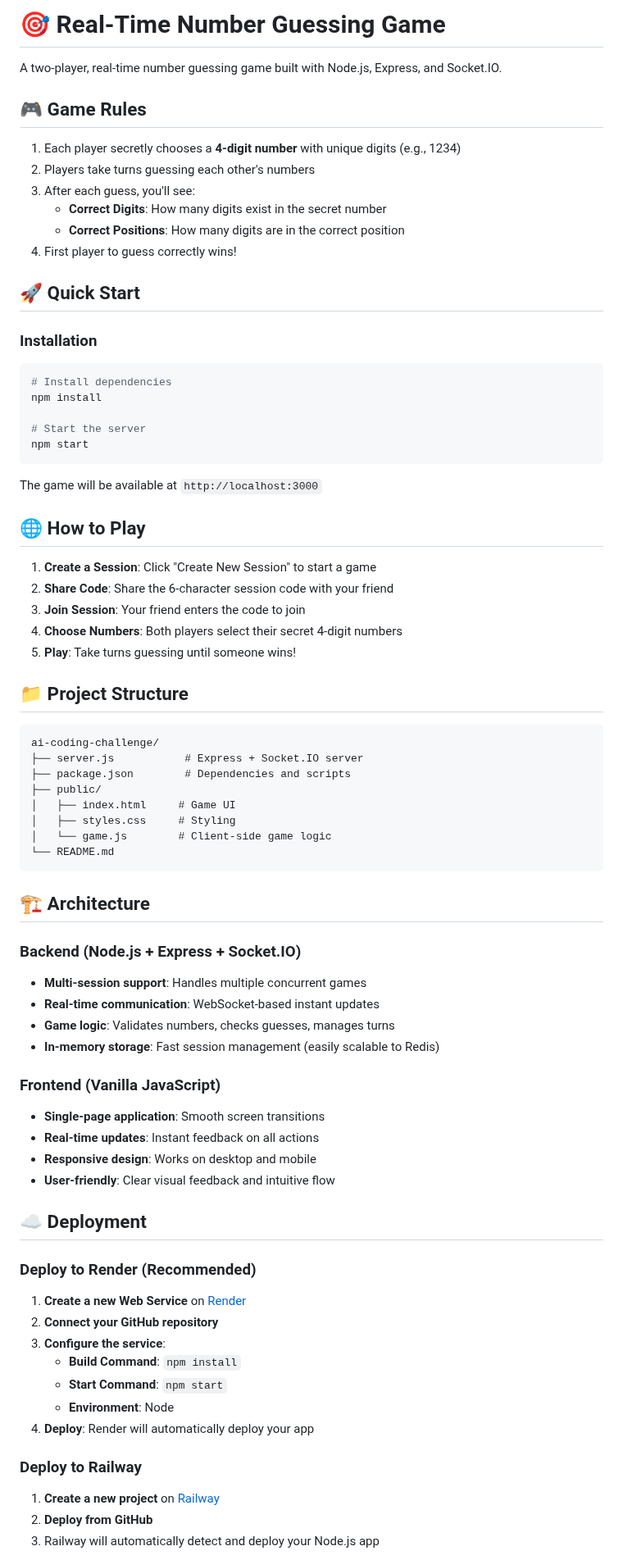
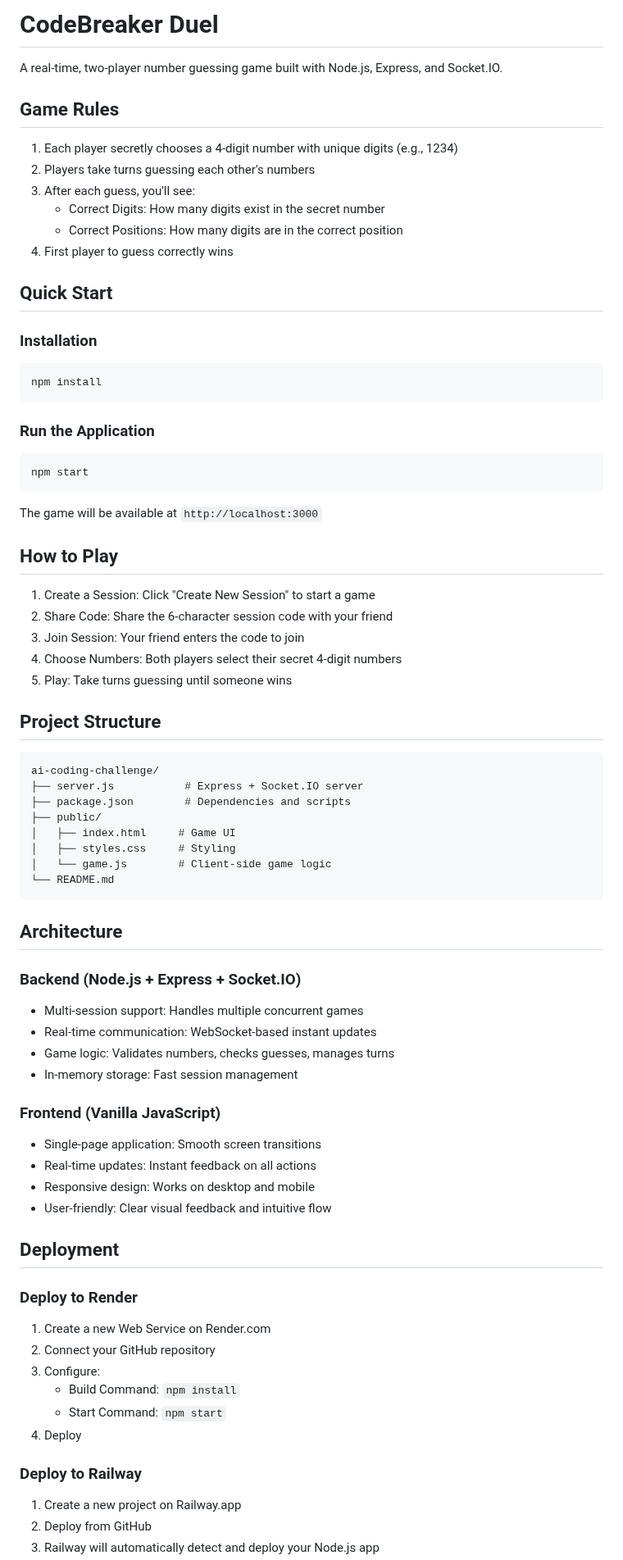
Before and after one commit to aneeshrao/codebreaker-duel, a Markdown page: README.md, the part around one of its changes. Shown at 82% size. Rendered like a GitHub page.

Commit message:
docs: Simplify README - remove icons for clean professional look

````diff
--- a/README.md
+++ b/README.md
@@ -1,39 +1,41 @@
-# 🎯 Real-Time Number Guessing Game
+# CodeBreaker Duel
 
-A two-player, real-time number guessing game built with Node.js, Express, and Socket.IO.
+A real-time, two-player number guessing game built with Node.js, Express, and Socket.IO.
 
-## 🎮 Game Rules
+## Game Rules
 
-1. Each player secretly chooses a **4-digit number** with unique digits (e.g., 1234)
+1. Each player secretly chooses a 4-digit number with unique digits (e.g., 1234)
 2. Players take turns guessing each other's numbers
 3. After each guess, you'll see:
-   - **Correct Digits**: How many digits exist in the secret number
-   - **Correct Positions**: How many digits are in the correct position
-4. First player to guess correctly wins!
+   - Correct Digits: How many digits exist in the secret number
+   - Correct Positions: How many digits are in the correct position
+4. First player to guess correctly wins
 
-## 🚀 Quick Start
+## Quick Start
 
 ### Installation
 
 ```bash
-# Install dependencies
 npm install
+```
 
-# Start the server
+### Run the Application
+
+```bash
 npm start
 ```
 
 The game will be available at `http://localhost:3000`
 
-## 🌐 How to Play
+## How to Play
 
-1. **Create a Session**: Click "Create New Session" to start a game
-2. **Share Code**: Share the 6-character session code with your friend
-3. **Join Session**: Your friend enters the code to join
-4. **Choose Numbers**: Both players select their secret 4-digit numbers
-5. **Play**: Take turns guessing until someone wins!
+1. Create a Session: Click "Create New Session" to start a game
+2. Share Code: Share the 6-character session code with your friend
+3. Join Session: Your friend enters the code to join
+4. Choose Numbers: Both players select their secret 4-digit numbers
+5. Play: Take turns guessing until someone wins
 
-## 📁 Project Structure
+## Project Structure
 
 ```
 ai-coding-challenge/
@@ -46,34 +48,33 @@ ai-coding-challenge/
 └── README.md
 ```
 
-## 🏗️ Architecture
+## Architecture
 
 ### Backend (Node.js + Express + Socket.IO)
-- **Multi-session support**: Handles multiple concurrent games
-- **Real-time communication**: WebSocket-based instant updates
-- **Game logic**: Validates numbers, checks guesses, manages turns
-- **In-memory storage**: Fast session management (easily scalable to Redis)
+- Multi-session support: Handles multiple concurrent games
+- Real-time communication: WebSocket-based instant updates
+- Game logic: Validates numbers, checks guesses, manages turns
+- In-memory storage: Fast session management
 
 ### Frontend (Vanilla JavaScript)
-- **Single-page application**: Smooth screen transitions
-- **Real-time updates**: Instant feedback on all actions
-- **Responsive design**: Works on desktop and mobile
-- **User-friendly**: Clear visual feedback and intuitive flow
+- Single-page application: Smooth screen transitions
+- Real-time updates: Instant feedback on all actions
+- Responsive design: Works on desktop and mobile
+- User-friendly: Clear visual feedback and intuitive flow
 
-## ☁️ Deployment
+## Deployment
 
-### Deploy to Render (Recommended)
+### Deploy to Render
 
-1. **Create a new Web Service** on [Render](https://render.com)
-2. **Connect your GitHub repository**
-3. **Configure the service**:
-   - **Build Command**: `npm install`
-   - **Start Command**: `npm start`
-   - **Environment**: Node
-4. **Deploy**: Render will automatically deploy your app
+1. Create a new Web Service on Render.com
+2. Connect your GitHub repository
+3. Configure:
+   - Build Command: `npm install`
+   - Start Command: `npm start`
+4. Deploy
 
 ### Deploy to Railway
 
-1. **Create a new project** on [Railway](https://railway.app)
-2. **Deploy from GitHub**
+1. Create a new project on Railway.app
+2. Deploy from GitHub
 3. Railway will automatically detect and deploy your Node.js app
````
Also changed, not shown: other parts of README.md (+33 -58 lines).
